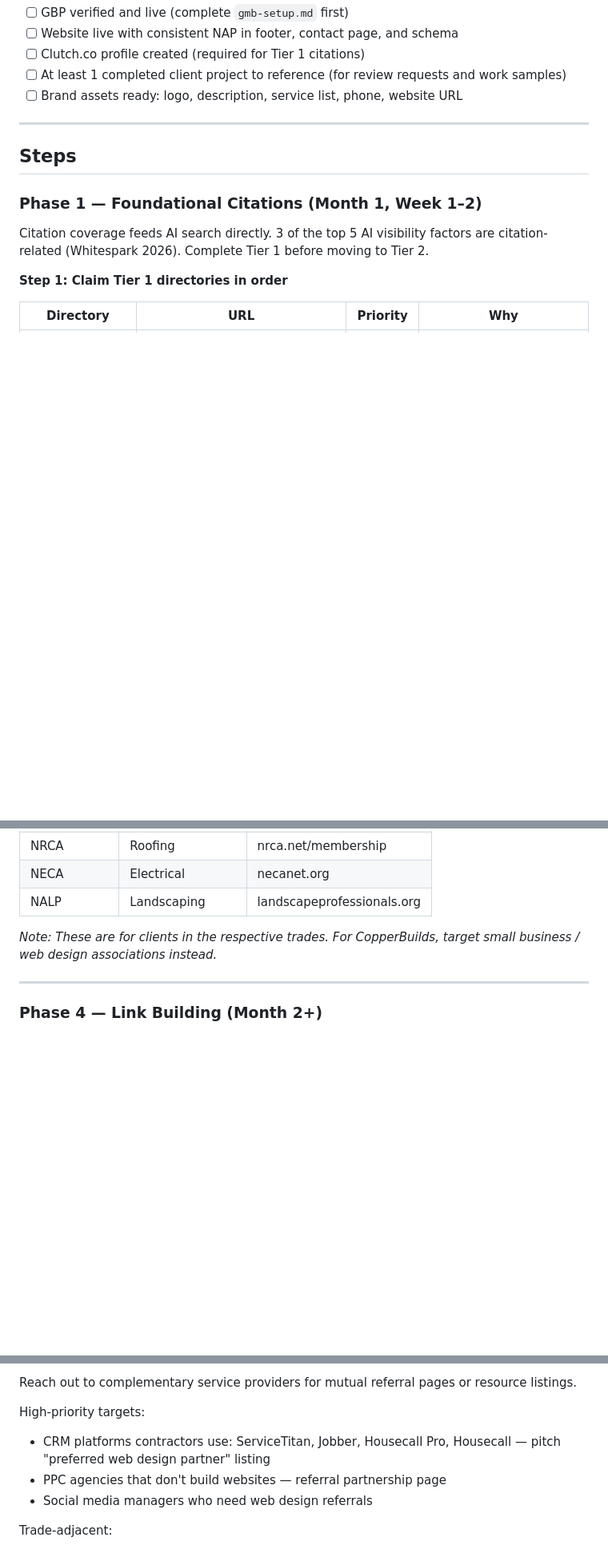
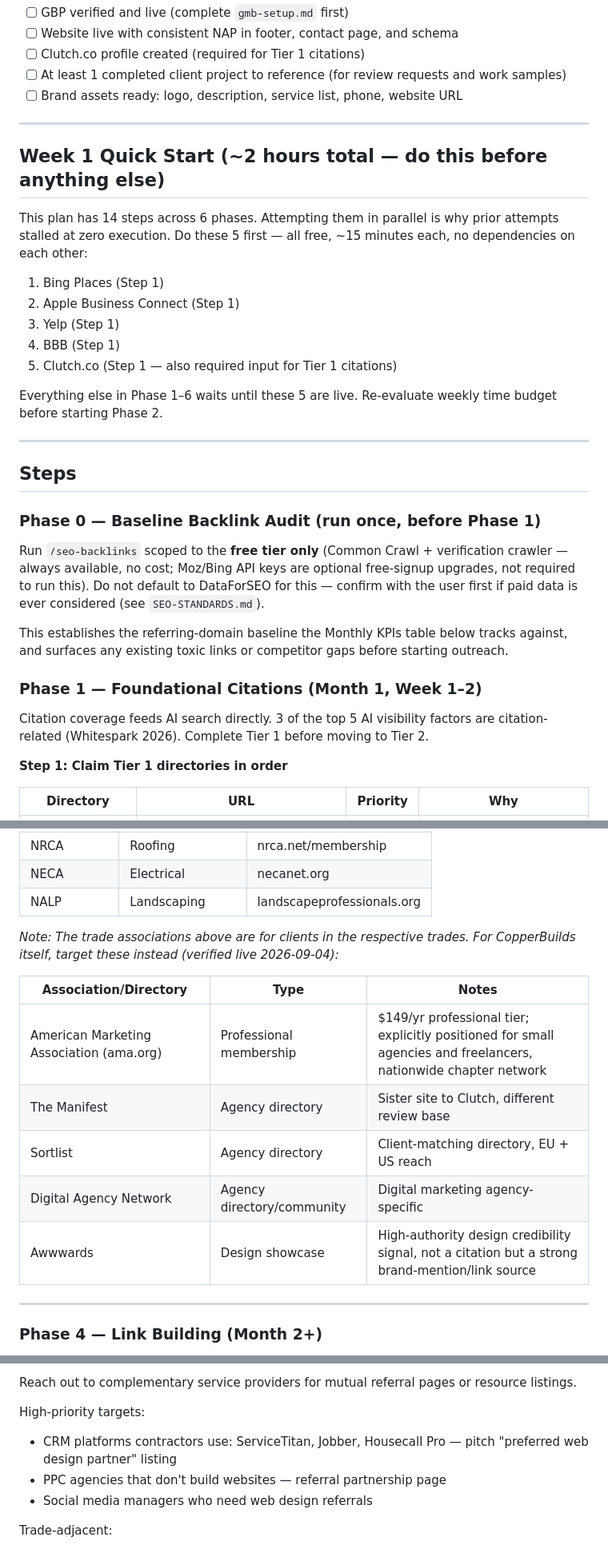
Before and after one commit to lantech0/copperbuilds-website, a Markdown page: workflows/offpage-strategy.md, 3 parts joined by grey strips. Shown at 80% size. Drawn GitHub-style; blank space fills up the shorter version.

Commit message:
fix: add off-page SEO quick-start and correct backlink tracking method
Add a Week 1 Quick Start (5 free, no-dependency directory listings)
since attempting all 14 steps in parallel is why prior attempts
stalled at zero execution. Add a Phase 0 baseline backlink audit via
/seo-backlinks free tier. Correct CopperBuilds' own trade-association
targets (was listing trade associations meant for clients, not the
agency itself), remove a duplicated CRM entry, and fix the Monthly
KPIs table to track backlinks/mentions through the tools actually
installed instead of an uninstalled Ahrefs reference.

Co-Authored-By: Claude Sonnet 5 <noreply@anthropic.com>
Claude-Session: https://claude.ai/code/session_01Wa4arHVUZqM1T9Ws315xEk

```diff
--- a/workflows/offpage-strategy.md
+++ b/workflows/offpage-strategy.md
@@ -18,7 +18,34 @@ Run this workflow when:
 
 ---
 
+## Week 1 Quick Start (~2 hours total — do this before anything else)
+
+This plan has 14 steps across 6 phases. Attempting them in parallel is why prior attempts
+stalled at zero execution. Do these 5 first — all free, ~15 minutes each, no dependencies
+on each other:
+
+1. Bing Places (Step 1)
+2. Apple Business Connect (Step 1)
+3. Yelp (Step 1)
+4. BBB (Step 1)
+5. Clutch.co (Step 1 — also required input for Tier 1 citations)
+
+Everything else in Phase 1–6 waits until these 5 are live. Re-evaluate weekly time budget
+before starting Phase 2.
+
+---
+
 ## Steps
+
+### Phase 0 — Baseline Backlink Audit (run once, before Phase 1)
+
+Run `/seo-backlinks` scoped to the **free tier only** (Common Crawl + verification
+crawler — always available, no cost; Moz/Bing API keys are optional free-signup upgrades,
+not required to run this). Do not default to DataForSEO for this — confirm with the user
+first if paid data is ever considered (see `SEO-STANDARDS.md`).
+
+This establishes the referring-domain baseline the Monthly KPIs table below tracks against,
+and surfaces any existing toxic links or competitor gaps before starting outreach.
 
 ### Phase 1 — Foundational Citations (Month 1, Week 1–2)
 
@@ -102,7 +129,16 @@ These carry high Trust Flow and create brand mentions in trade-specific AI resul
 | NECA | Electrical | necanet.org |
 | NALP | Landscaping | landscapeprofessionals.org |
 
-*Note: These are for clients in the respective trades. For CopperBuilds, target small business / web design associations instead.*
+*Note: The trade associations above are for clients in the respective trades. For*
+*CopperBuilds itself, target these instead (verified live 2026-09-04):*
+
+| Association/Directory | Type | Notes |
+|---|---|---|
+| American Marketing Association (ama.org) | Professional membership | $149/yr professional tier; explicitly positioned for small agencies and freelancers, nationwide chapter network |
+| The Manifest | Agency directory | Sister site to Clutch, different review base |
+| Sortlist | Agency directory | Client-matching directory, EU + US reach |
+| Digital Agency Network | Agency directory/community | Digital marketing agency-specific |
+| Awwwards | Design showcase | High-authority design credibility signal, not a citation but a strong brand-mention/link source |
 
 ---
 
@@ -144,7 +180,7 @@ Local SEO / marketing publications:
 Reach out to complementary service providers for mutual referral pages or resource listings.
 
 High-priority targets:
-- CRM platforms contractors use: ServiceTitan, Jobber, Housecall Pro, Housecall — pitch "preferred web design partner" listing
+- CRM platforms contractors use: ServiceTitan, Jobber, Housecall Pro — pitch "preferred web design partner" listing
 - PPC agencies that don't build websites — referral partnership page
 - Social media managers who need web design referrals
 
```
Also changed, not shown: other parts of workflows/offpage-strategy.md (+2 -2 lines).
